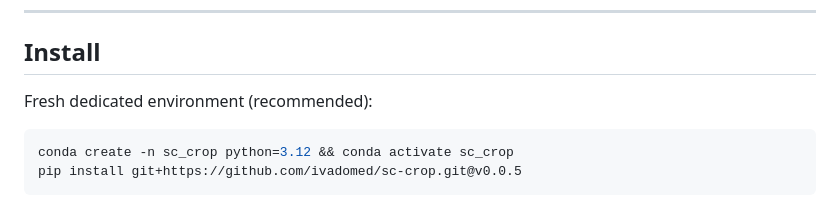
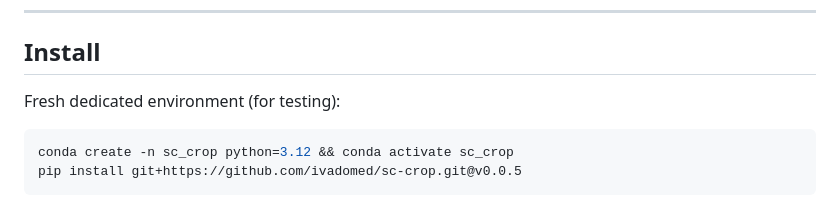
Before and after one commit to ivadomed/sc-crop, a Markdown page: README.md, the part around the change. Drawn GitHub-style.

Commit message:
docs: recommended -> for testing
Co-Authored-By: Claude Sonnet 4.6 <noreply@anthropic.com>

````diff
--- a/README.md
+++ b/README.md
@@ -16,7 +16,7 @@ Works on both **MRI and CT**, across contrasts (T1, T2, MP2RAGE, DWI…), field
 
 ## Install
 
-Fresh dedicated environment (recommended):
+Fresh dedicated environment (for testing):
 
 ```bash
 conda create -n sc_crop python=3.12 && conda activate sc_crop
````
